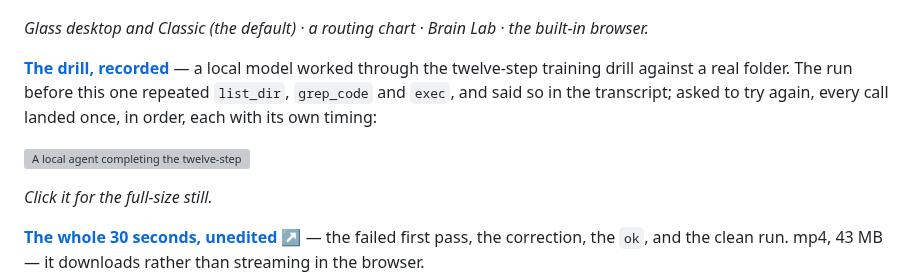
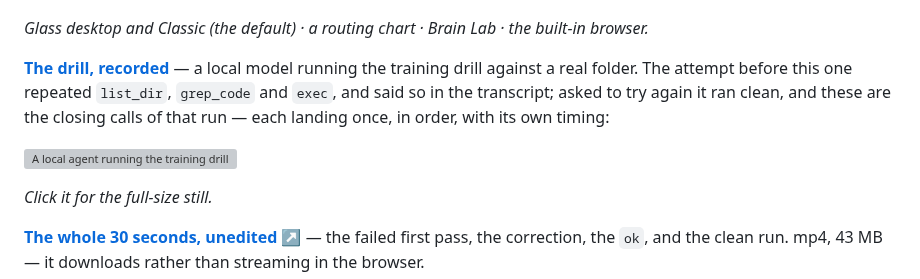
Before and after one commit to MBHudson/Autonomous, a Markdown page: README.md, the part around the change. Rendered like a GitHub page; grey boxes are pictures that could not be loaded.

Commit message:
Stop the caption from counting the clip twice
It said twelve-step drill and then ten tool calls, next to a GIF showing exactly ten cards —
two numbers a reader could put side by side and call a contradiction. The twelve-step claim
belongs to the drill, not to the frames; the caption now says "the closing calls of that run"
and leaves counting to the reader.

```diff
--- a/README.md
+++ b/README.md
@@ -123,12 +123,12 @@ Ollama, LM Studio or vLLM on your own box there is nothing to pace at all.
 
 *Glass desktop and Classic (the default) · a routing chart · Brain Lab · the built-in browser.*
 
-**[The drill, recorded](screenshots/training-mode.gif)** — a local model worked through the twelve-step
-training drill against a real folder. The run before this one repeated `list_dir`, `grep_code` and
-`exec`, and said so in the transcript; asked to try again, every call landed once, in order, each
-with its own timing:
-
-<p><a href="screenshots/training-mode-poster.png"><img src="screenshots/training-mode.gif" width="880" alt="A local agent completing the twelve-step training drill — ten tool calls finishing in sequence, each with its own timing."></a></p>
+**[The drill, recorded](screenshots/training-mode.gif)** — a local model running the training drill
+against a real folder. The attempt before this one repeated `list_dir`, `grep_code` and `exec`, and
+said so in the transcript; asked to try again it ran clean, and these are the closing calls of that
+run — each landing once, in order, with its own timing:
+
+<p><a href="screenshots/training-mode-poster.png"><img src="screenshots/training-mode.gif" width="880" alt="A local agent running the training drill — its closing tool calls landing once each, in order, each with its own timing."></a></p>
 
 *Click it for the full-size still.*
 
```
